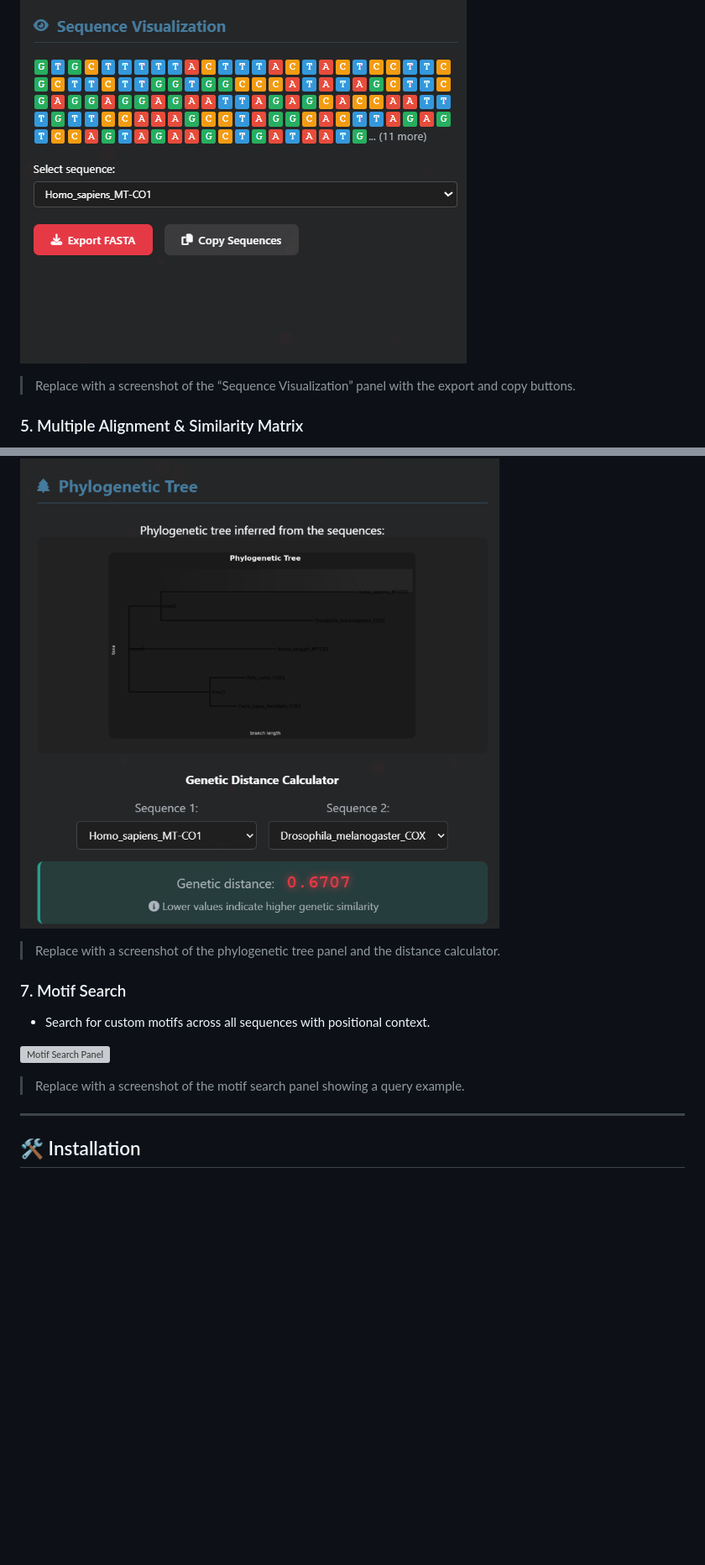
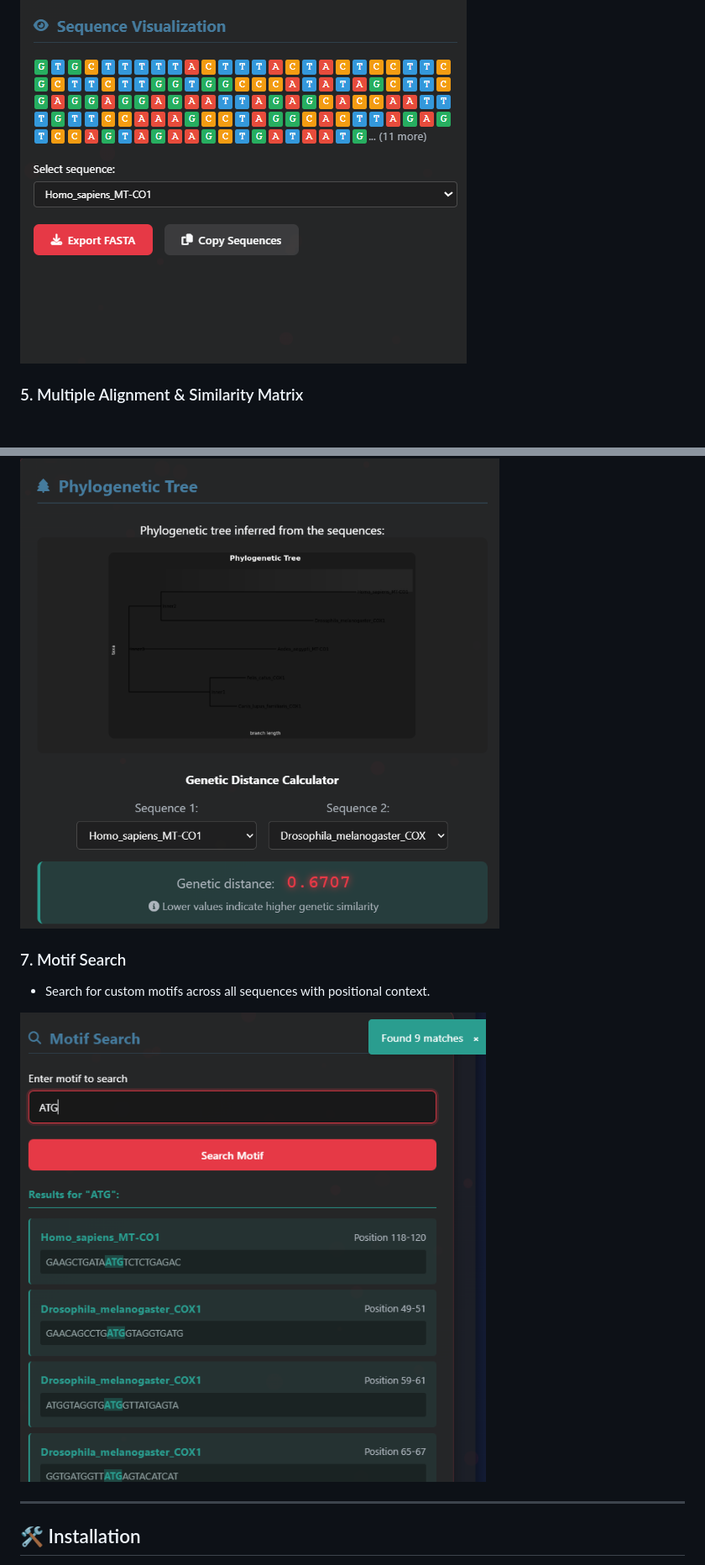
Before and after one commit to chalco777/GenomicsFreedom, a Markdown page: README.md, 2 parts joined by grey strips. Shown: that part at 84% size. Rendered like a GitHub page; pictures changed too: docs/motif.png (added); blank space fills up the shorter version; grey boxes are pictures that could not be loaded.

Commit message:
fix: correct motif display bug and update documentation

```diff
--- a/README.md
+++ b/README.md
@@ -35,8 +34,6 @@ GenomicsFreedom is an interactive web application built with **Flask** for explo
 - Export all sequences to FASTA or copy to clipboard with one click.
 
 ![Sequence Visualization Panel](docs/visualization.png)
-
-> Replace with a screenshot of the “Sequence Visualization” panel with the export and copy buttons.
 
 ### 5. Multiple Alignment & Similarity Matrix
 - Alignment preview/full view/consensus sequence.
@@ -52,14 +47,10 @@ GenomicsFreedom is an interactive web application built with **Flask** for explo
 
 ![Phylogenetic Tree Panel](docs/phylo-tree.png)
 
-> Replace with a screenshot of the phylogenetic tree panel and the distance calculator.
-
 ### 7. Motif Search
 - Search for custom motifs across all sequences with positional context.
 
-![Motif Search Panel](docs/motif-search.png)
-
-> Replace with a screenshot of the motif search panel showing a query example.
+![Motif Search Panel](docs/motif.png)
 
 ---
 
```
Also changed, not shown: other parts of README.md (+0 -3 lines), 1 other file.
